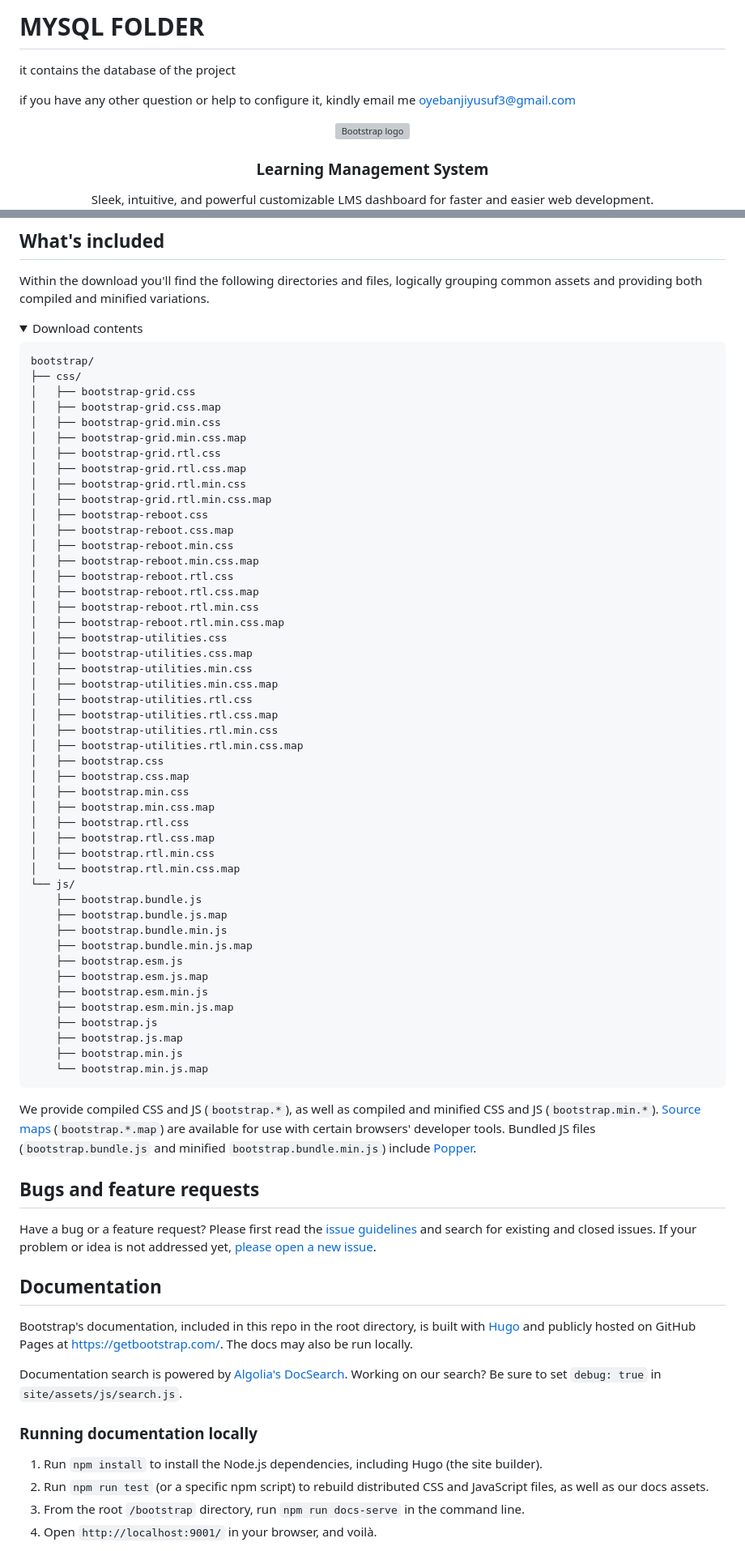
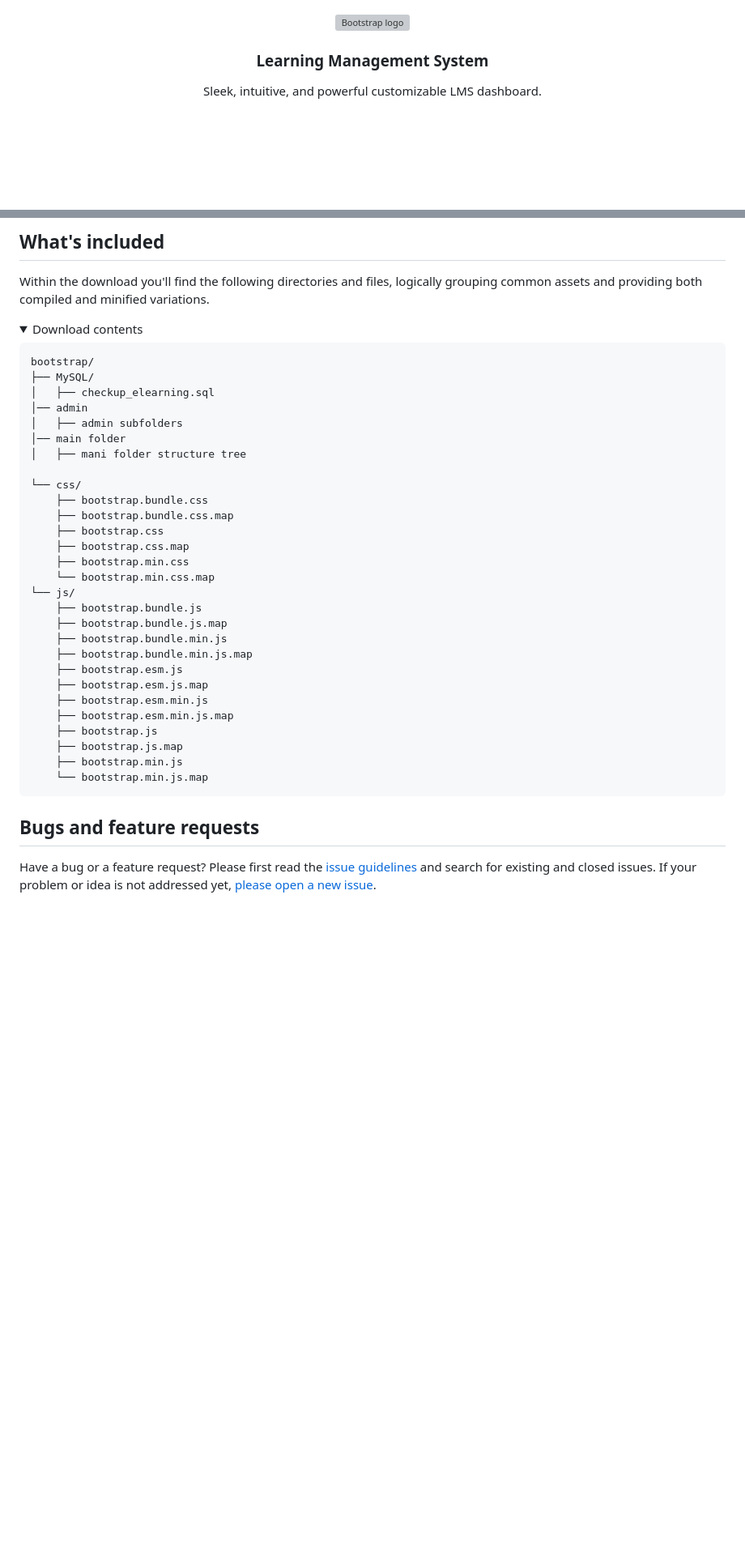
Before and after one commit to oyebanjiyusuf3/e-learning, a Markdown page: README.md, 2 parts joined by grey strips. Shown at 81% size. Rendered like a GitHub page; folded sections open; blank space fills up the shorter version; grey boxes are pictures that could not be loaded.

````diff
--- a/README.md
+++ b/README.md
@@ -1,12 +1,3 @@
-
- # MYSQL FOLDER
-
- it contains the database of the project
-
-
- if you have any other question or help to configure it, kindly email me oyebanjiyusuf3@gmail.com
-
-
 <p align="center">
   <a href="https://getbootstrap.com/">
     <img src="https://images.pexels.com/photos/4144101/pexels-photo-4144101.jpeg?auto=compress&cs=tinysrgb&w=1260&h=750&dpr=1" alt="Bootstrap logo" width="200" height="165">
@@ -16,5 +7,5 @@
 <h3 align="center">Learning Management System</h3>
 
 <p align="center">
-  Sleek, intuitive, and powerful customizable LMS dashboard for faster and easier web development.
+  Sleek, intuitive, and powerful customizable LMS dashboard.
   <br>
@@ -73,39 +54,20 @@ Within the download you'll find the following directories and files, logically g
 
   ```text
   bootstrap/
-  ├── css/
-  │   ├── bootstrap-grid.css
-  │   ├── bootstrap-grid.css.map
-  │   ├── bootstrap-grid.min.css
-  │   ├── bootstrap-grid.min.css.map
-  │   ├── bootstrap-grid.rtl.css
-  │   ├── bootstrap-grid.rtl.css.map
-  │   ├── bootstrap-grid.rtl.min.css
-  │   ├── bootstrap-grid.rtl.min.css.map
-  │   ├── bootstrap-reboot.css
-  │   ├── bootstrap-reboot.css.map
-  │   ├── bootstrap-reboot.min.css
-  │   ├── bootstrap-reboot.min.css.map
-  │   ├── bootstrap-reboot.rtl.css
-  │   ├── bootstrap-reboot.rtl.css.map
-  │   ├── bootstrap-reboot.rtl.min.css
-  │   ├── bootstrap-reboot.rtl.min.css.map
-  │   ├── bootstrap-utilities.css
-  │   ├── bootstrap-utilities.css.map
-  │   ├── bootstrap-utilities.min.css
-  │   ├── bootstrap-utilities.min.css.map
-  │   ├── bootstrap-utilities.rtl.css
-  │   ├── bootstrap-utilities.rtl.css.map
-  │   ├── bootstrap-utilities.rtl.min.css
-  │   ├── bootstrap-utilities.rtl.min.css.map
-  │   ├── bootstrap.css
-  │   ├── bootstrap.css.map
-  │   ├── bootstrap.min.css
-  │   ├── bootstrap.min.css.map
-  │   ├── bootstrap.rtl.css
-  │   ├── bootstrap.rtl.css.map
-  │   ├── bootstrap.rtl.min.css
-  │   └── bootstrap.rtl.min.css.map
+  ├── MySQL/
+  │   ├── checkup_elearning.sql
+  │── admin
+  │   ├── admin subfolders
+  │── main folder
+  │   ├── mani folder structure tree
+
+ └── css/
+      ├── bootstrap.bundle.css
+      ├── bootstrap.bundle.css.map
+      ├── bootstrap.css
+      ├── bootstrap.css.map
+      ├── bootstrap.min.css
+      └── bootstrap.min.css.map
   └── js/
       ├── bootstrap.bundle.js
       ├── bootstrap.bundle.js.map
@@ -122,8 +84,5 @@ Within the download you'll find the following directories and files, logically g
   ```
 </details>
 
-We provide compiled CSS and JS (`bootstrap.*`), as well as compiled and minified CSS and JS (`bootstrap.min.*`). [Source maps](https://developers.google.com/web/tools/chrome-devtools/javascript/source-maps) (`bootstrap.*.map`) are available for use with certain browsers' developer tools. Bundled JS files (`bootstrap.bundle.js` and minified `bootstrap.bundle.min.js`) include [Popper](https://popper.js.org/).
-
-
 ## Bugs and feature requests
 
@@ -131,15 +90 @@ Have a bug or a feature request? Please first read the [issue guidelines](https:
 
-
-## Documentation
-
-Bootstrap's documentation, included in this repo in the root directory, is built with [Hugo](https://gohugo.io/) and publicly hosted on GitHub Pages at <https://getbootstrap.com/>. The docs may also be run locally.
-
-Documentation search is powered by [Algolia's DocSearch](https://docsearch.algolia.com/). Working on our search? Be sure to set `debug: true` in `site/assets/js/search.js`.
-
-### Running documentation locally
-
-1. Run `npm install` to install the Node.js dependencies, including Hugo (the site builder).
-2. Run `npm run test` (or a specific npm script) to rebuild distributed CSS and JavaScript files, as well as our docs assets.
-3. From the root `/bootstrap` directory, run `npm run docs-serve` in the command line.
-4. Open `http://localhost:9001/` in your browser, and voilà.
-
````
Also changed, not shown: other parts of README.md (+2 -47 lines).
